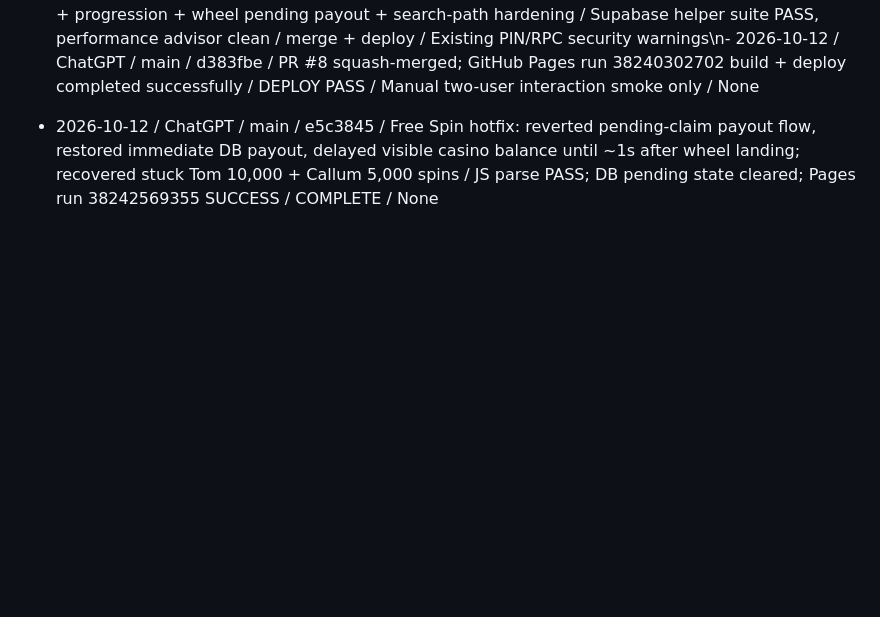
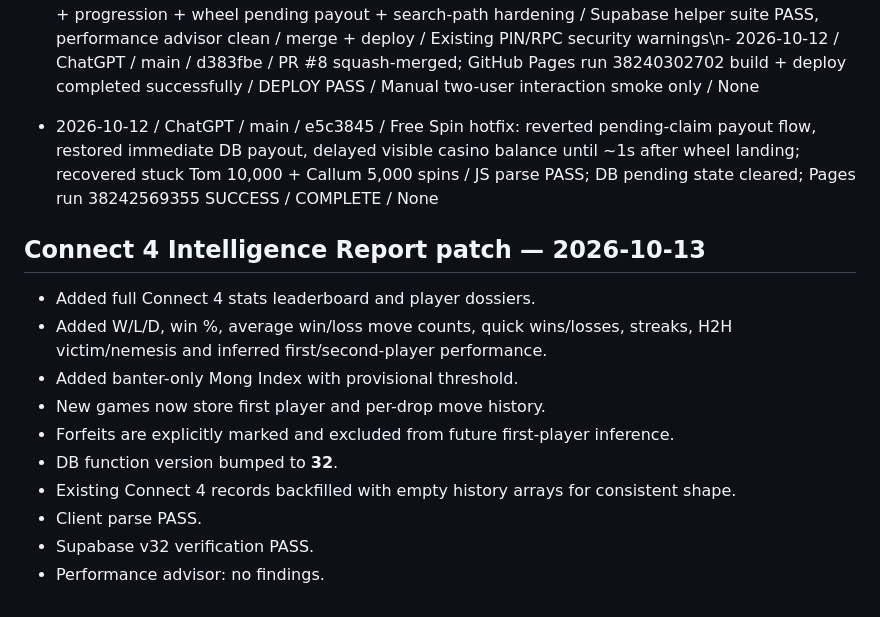
Before and after one commit to ChefferyEpstein/book1, a Markdown page: docs/milestones/M05-1.8.9-chess-rivalries-progression.md, the part around the change. Rendered like a GitHub page; blank space fills up the shorter version.

Commit message:
Docs: record Connect 4 stats patch

```diff
--- a/docs/milestones/M05-1.8.9-chess-rivalries-progression.md
+++ b/docs/milestones/M05-1.8.9-chess-rivalries-progression.md
@@ -130,3 +130,16 @@ Security advisor still reports Book1's existing PIN-authenticated SECURITY DEFIN
 - 2026-10-12 / ChatGPT / feature/1.8.9-chess-progression / 7af059a..7c029a4 / DB v31 Chess engine + progression + wheel pending payout + search-path hardening / Supabase helper suite PASS, performance advisor clean / merge + deploy / Existing PIN/RPC security warnings\n- 2026-10-12 / ChatGPT / main / d383fbe / PR #8 squash-merged; GitHub Pages run 38240302702 build + deploy completed successfully / DEPLOY PASS / Manual two-user interaction smoke only / None
 
 - 2026-10-12 / ChatGPT / main / e5c3845 / Free Spin hotfix: reverted pending-claim payout flow, restored immediate DB payout, delayed visible casino balance until ~1s after wheel landing; recovered stuck Tom 10,000 + Callum 5,000 spins / JS parse PASS; DB pending state cleared; Pages run 38242569355 SUCCESS / COMPLETE / None
+
+## Connect 4 Intelligence Report patch — 2026-10-13
+
+- Added full Connect 4 stats leaderboard and player dossiers.
+- Added W/L/D, win %, average win/loss move counts, quick wins/losses, streaks, H2H victim/nemesis and inferred first/second-player performance.
+- Added banter-only Mong Index with provisional threshold.
+- New games now store first player and per-drop move history.
+- Forfeits are explicitly marked and excluded from future first-player inference.
+- DB function version bumped to **32**.
+- Existing Connect 4 records backfilled with empty history arrays for consistent shape.
+- Client parse PASS.
+- Supabase v32 verification PASS.
+- Performance advisor: no findings.
```
